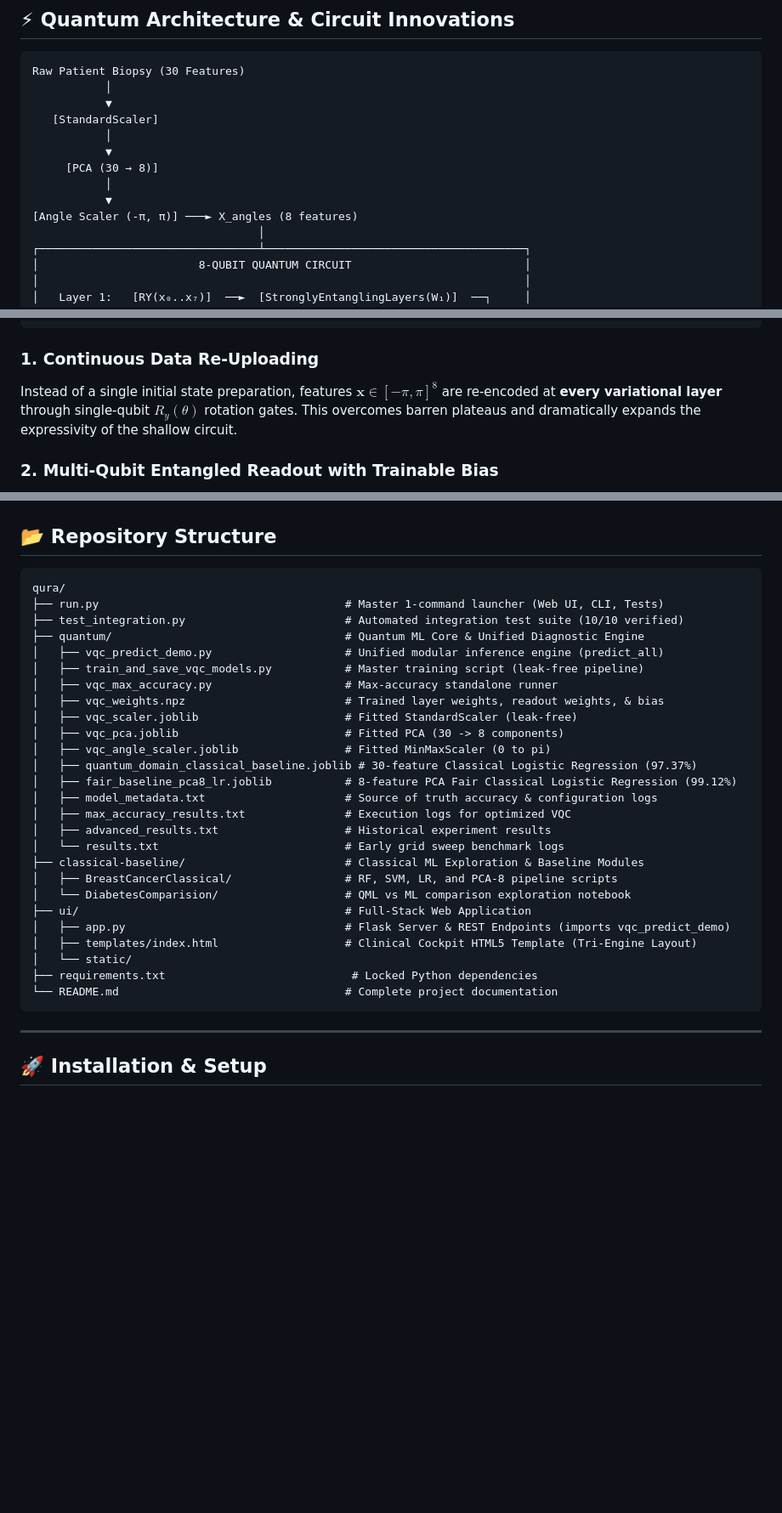
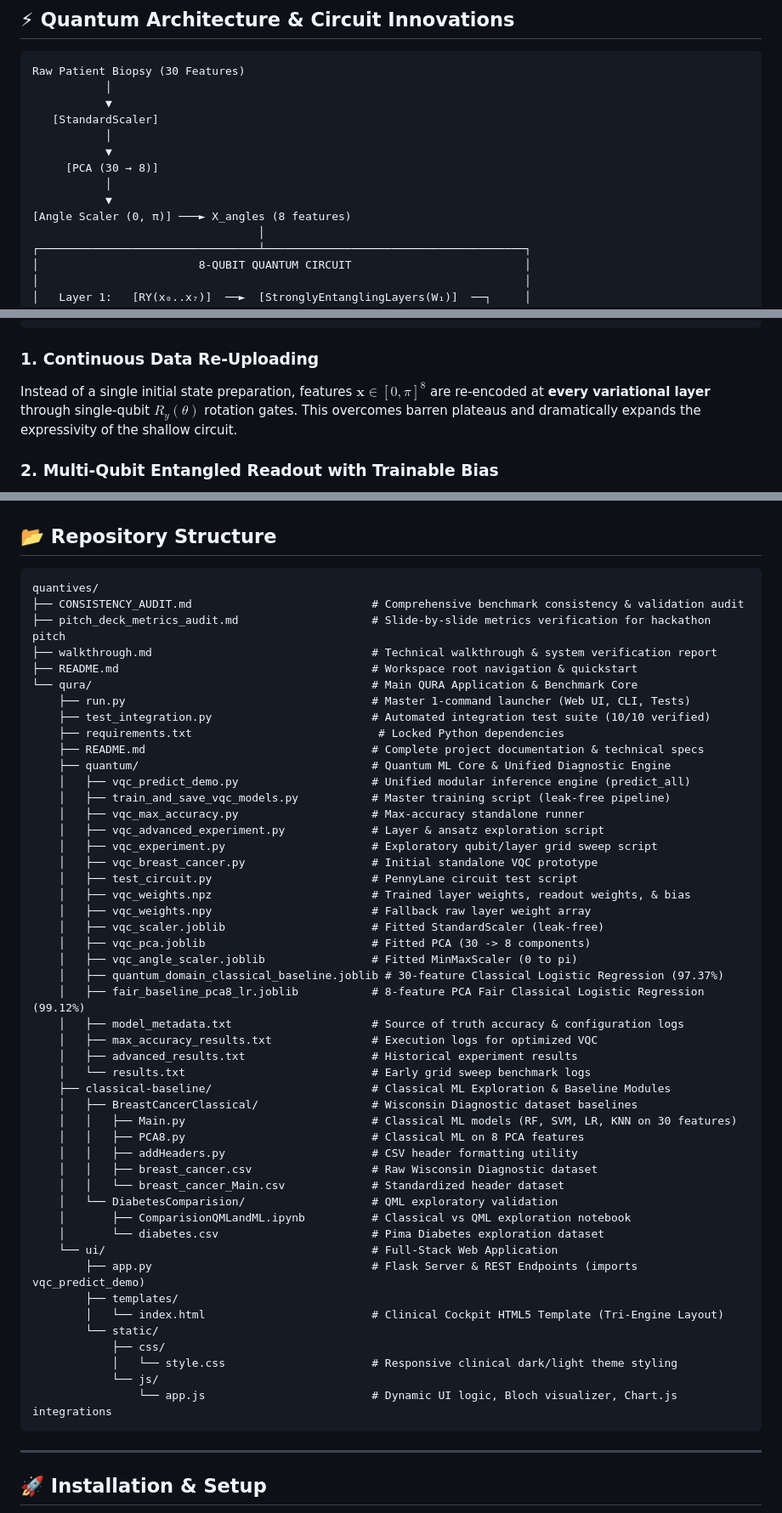
Before and after one commit to Bhargavpyla/qura, a Markdown page: README.md, 3 parts joined by grey strips. Shown at 85% size. GitHub-like rendering; blank space fills up the shorter version.

Commit message:
docs: update feature scaling range to [0, π] and reorganize repository structure documentation

````diff
--- a/README.md
+++ b/README.md
@@ -76,7 +76,7 @@ Raw Patient Biopsy (30 Features)
      [PCA (30 → 8)]
            │
            ▼
-[Angle Scaler (-π, π)] ───► X_angles (8 features)
+[Angle Scaler (0, π)] ───► X_angles (8 features)
                                   │
 ┌─────────────────────────────────┴───────────────────────────────────────┐
 │                        8-QUBIT QUANTUM CIRCUIT                          │
@@ -96,7 +96,7 @@ Raw Patient Biopsy (30 Features)
 ```
 
 ### 1. Continuous Data Re-Uploading
-Instead of a single initial state preparation, features $\mathbf{x} \in [-\pi, \pi]^8$ are re-encoded at **every variational layer** through single-qubit $R_y(\theta)$ rotation gates. This overcomes barren plateaus and dramatically expands the expressivity of the shallow circuit.
+Instead of a single initial state preparation, features $\mathbf{x} \in [0, \pi]^8$ are re-encoded at **every variational layer** through single-qubit $R_y(\theta)$ rotation gates. This overcomes barren plateaus and dramatically expands the expressivity of the shallow circuit.
 
 ### 2. Multi-Qubit Entangled Readout with Trainable Bias
 Prior prototypes measured only a single qubit ($\langle \sigma_z^0 \rangle$). QURA measures the Pauli-Z expectation values across **all 8 qubits** ($\langle \sigma_z^i \rangle, i \in [0, 7]$) and computes a trainable linear combination:
@@ -127,32 +127,54 @@ QURA includes a browser-based clinical cockpit (`qura/ui`) built with Flask, van
 ## 📂 Repository Structure
 
 ```
-qura/
-├── run.py                                     # Master 1-command launcher (Web UI, CLI, Tests)
-├── test_integration.py                        # Automated integration test suite (10/10 verified)
-├── quantum/                                   # Quantum ML Core & Unified Diagnostic Engine
-│   ├── vqc_predict_demo.py                    # Unified modular inference engine (predict_all)
-│   ├── train_and_save_vqc_models.py           # Master training script (leak-free pipeline)
-│   ├── vqc_max_accuracy.py                    # Max-accuracy standalone runner
-│   ├── vqc_weights.npz                        # Trained layer weights, readout weights, & bias
-│   ├── vqc_scaler.joblib                      # Fitted StandardScaler (leak-free)
-│   ├── vqc_pca.joblib                         # Fitted PCA (30 -> 8 components)
-│   ├── vqc_angle_scaler.joblib                # Fitted MinMaxScaler (0 to pi)
-│   ├── quantum_domain_classical_baseline.joblib # 30-feature Classical Logistic Regression (97.37%)
-│   ├── fair_baseline_pca8_lr.joblib           # 8-feature PCA Fair Classical Logistic Regression (99.12%)
-│   ├── model_metadata.txt                     # Source of truth accuracy & configuration logs
-│   ├── max_accuracy_results.txt               # Execution logs for optimized VQC
-│   ├── advanced_results.txt                   # Historical experiment results
-│   └── results.txt                            # Early grid sweep benchmark logs
-├── classical-baseline/                        # Classical ML Exploration & Baseline Modules
-│   ├── BreastCancerClassical/                 # RF, SVM, LR, and PCA-8 pipeline scripts
-│   └── DiabetesComparision/                   # QML vs ML comparison exploration notebook
-├── ui/                                        # Full-Stack Web Application
-│   ├── app.py                                 # Flask Server & REST Endpoints (imports vqc_predict_demo)
-│   ├── templates/index.html                   # Clinical Cockpit HTML5 Template (Tri-Engine Layout)
-│   └── static/
-├── requirements.txt                            # Locked Python dependencies
-└── README.md                                  # Complete project documentation
+quantives/
+├── CONSISTENCY_AUDIT.md                           # Comprehensive benchmark consistency & validation audit
+├── pitch_deck_metrics_audit.md                    # Slide-by-slide metrics verification for hackathon pitch
+├── walkthrough.md                                 # Technical walkthrough & system verification report
+├── README.md                                      # Workspace root navigation & quickstart
+└── qura/                                          # Main QURA Application & Benchmark Core
+    ├── run.py                                     # Master 1-command launcher (Web UI, CLI, Tests)
+    ├── test_integration.py                        # Automated integration test suite (10/10 verified)
+    ├── requirements.txt                            # Locked Python dependencies
+    ├── README.md                                  # Complete project documentation & technical specs
+    ├── quantum/                                   # Quantum ML Core & Unified Diagnostic Engine
+    │   ├── vqc_predict_demo.py                    # Unified modular inference engine (predict_all)
+    │   ├── train_and_save_vqc_models.py           # Master training script (leak-free pipeline)
+    │   ├── vqc_max_accuracy.py                    # Max-accuracy standalone runner
+    │   ├── vqc_advanced_experiment.py             # Layer & ansatz exploration script
+    │   ├── vqc_experiment.py                      # Exploratory qubit/layer grid sweep script
+    │   ├── vqc_breast_cancer.py                   # Initial standalone VQC prototype
+    │   ├── test_circuit.py                        # PennyLane circuit test script
+    │   ├── vqc_weights.npz                        # Trained layer weights, readout weights, & bias
+    │   ├── vqc_weights.npy                        # Fallback raw layer weight array
+    │   ├── vqc_scaler.joblib                      # Fitted StandardScaler (leak-free)
+    │   ├── vqc_pca.joblib                         # Fitted PCA (30 -> 8 components)
+    │   ├── vqc_angle_scaler.joblib                # Fitted MinMaxScaler (0 to pi)
+    │   ├── quantum_domain_classical_baseline.joblib # 30-feature Classical Logistic Regression (97.37%)
+    │   ├── fair_baseline_pca8_lr.joblib           # 8-feature PCA Fair Classical Logistic Regression (99.12%)
+    │   ├── model_metadata.txt                     # Source of truth accuracy & configuration logs
+    │   ├── max_accuracy_results.txt               # Execution logs for optimized VQC
+    │   ├── advanced_results.txt                   # Historical experiment results
+    │   └── results.txt                            # Early grid sweep benchmark logs
+    ├── classical-baseline/                        # Classical ML Exploration & Baseline Modules
+    │   ├── BreastCancerClassical/                 # Wisconsin Diagnostic dataset baselines
+    │   │   ├── Main.py                            # Classical ML models (RF, SVM, LR, KNN on 30 features)
+    │   │   ├── PCA8.py                            # Classical ML on 8 PCA features
+    │   │   ├── addHeaders.py                      # CSV header formatting utility
+    │   │   ├── breast_cancer.csv                  # Raw Wisconsin Diagnostic dataset
+    │   │   └── breast_cancer_Main.csv             # Standardized header dataset
+    │   └── DiabetesComparision/                   # QML exploratory validation
+    │       ├── ComparisionQMLandML.ipynb          # Classical vs QML exploration notebook
+    │       └── diabetes.csv                       # Pima Diabetes exploration dataset
+    └── ui/                                        # Full-Stack Web Application
+        ├── app.py                                 # Flask Server & REST Endpoints (imports vqc_predict_demo)
+        ├── templates/
+        │   └── index.html                         # Clinical Cockpit HTML5 Template (Tri-Engine Layout)
+        └── static/
+            ├── css/
+            │   └── style.css                      # Responsive clinical dark/light theme styling
+            └── js/
+                └── app.js                         # Dynamic UI logic, Bloch visualizer, Chart.js integrations
 ```
 
 ---
````
